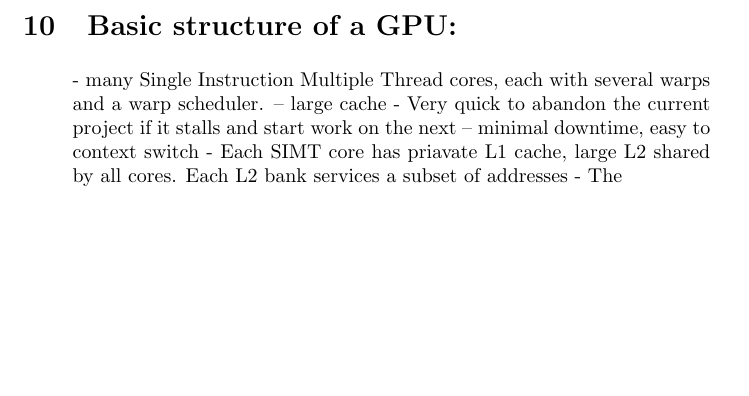
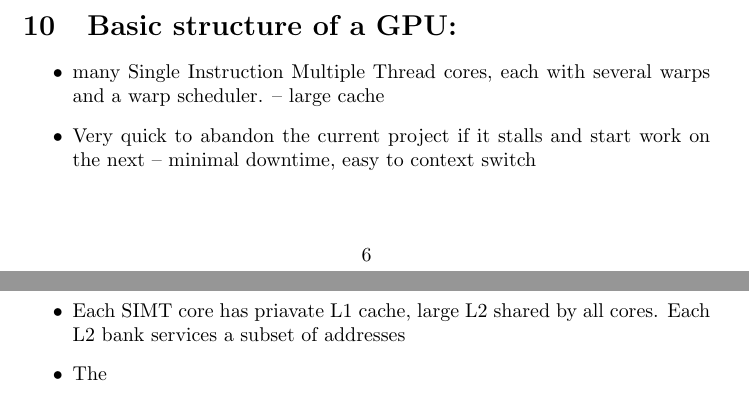
Before and after one commit to NJCsih/ECE3810Notessheet, a LaTeX document (main.tex): part of page 6 of 8 before the commit and two parts of pages 6 and 7 of 8 after it, the two joined at a grey line, cut so that both start at the same text, the shorter picture padded with empty space. Compiled offline with pdfLaTeX; a LaTeX package or settings file that is missing is left out.

```diff
--- a/main.tex
+++ b/main.tex
@@ -186,10 +183,10 @@
 
 \section{Basic structure of a GPU:}
 \begin{itemize}
-  - many Single Instruction Multiple Thread cores, each with several warps and a warp scheduler. -- large cache
-  - Very quick to abandon the current project if it stalls and start work on the next -- minimal downtime, easy to context switch
-  - Each SIMT core has priavate L1 cache, large L2 shared by all cores. Each L2 bank services a subset of addresses
-  - The
+	\item many Single Instruction Multiple Thread cores, each with several warps and a warp scheduler. -- large cache
+	\item Very quick to abandon the current project if it stalls and start work on the next -- minimal downtime, easy to context switch
+	\item Each SIMT core has priavate L1 cache, large L2 shared by all cores. Each L2 bank services a subset of addresses
+	\item The
 \end{itemize}
 
 
```
Also changed, not shown: final.pdf (added), main.pdf, main.tex (21 more changed lines).
